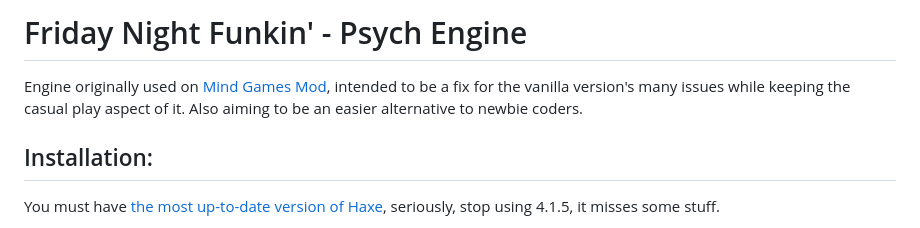
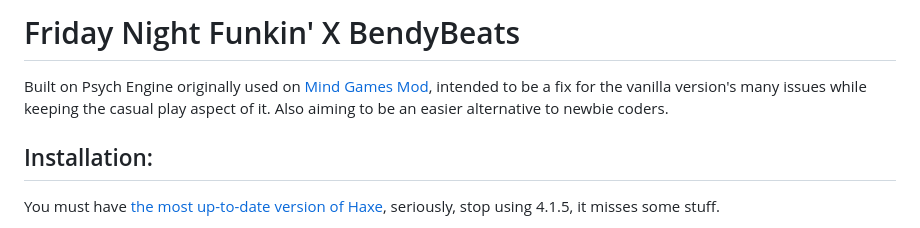
Before and after one commit to FallenCB/FNF-X-BENDYBEATS-SOURCE-CODE-1.2, a Markdown page: README.md, the part around the change. GitHub-like rendering.

```diff
--- a/README.md
+++ b/README.md
@@ -1,5 +1,5 @@
-# Friday Night Funkin' - Psych Engine
-Engine originally used on [Mind Games Mod](https://gamebanana.com/mods/301107), intended to be a fix for the vanilla version's many issues while keeping the casual play aspect of it. Also aiming to be an easier alternative to newbie coders.
+# Friday Night Funkin' X BendyBeats
+Built on Psych Engine originally used on [Mind Games Mod](https://gamebanana.com/mods/301107), intended to be a fix for the vanilla version's many issues while keeping the casual play aspect of it. Also aiming to be an easier alternative to newbie coders.
 
 ## Installation:
 You must have [the most up-to-date version of Haxe](https://haxe.org/download/), seriously, stop using 4.1.5, it misses some stuff.
```
